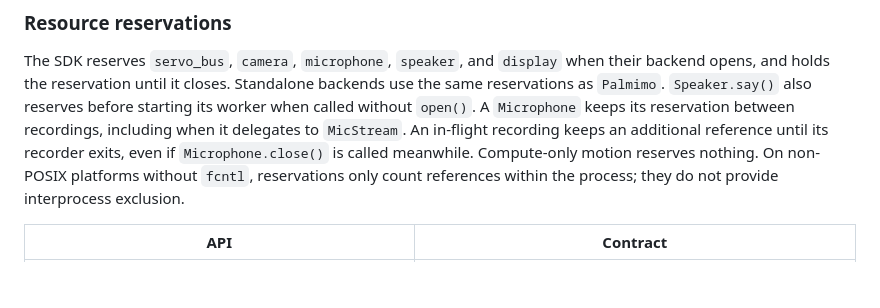
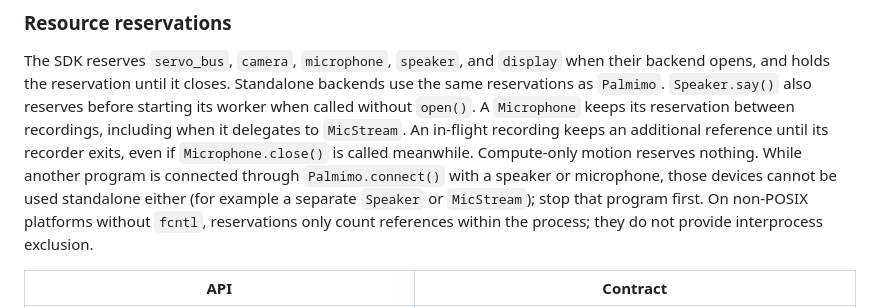
Before and after one commit to Jizai-inc/palmimo-devkit, a Markdown page: doc/reference/api-reference.md, the part around the change. Drawn GitHub-style; blank space fills up the shorter version.

Commit message:
docs(api): note that a connected program also holds its speaker and microphone
Co-Authored-By: Claude Opus 5.5 <noreply@anthropic.com>
Claude-Session: https://claude.ai/code/session_014wAi4sJnXMHKMxye8ZSHmy

```diff
--- a/doc/reference/api-reference.md
+++ b/doc/reference/api-reference.md
@@ -384,6 +384,7 @@ its reservation between recordings, including when it delegates to `MicStream`.
 An in-flight recording keeps an additional reference until its recorder exits,
 even if `Microphone.close()` is called meanwhile.
 Compute-only motion reserves nothing.
+While another program is connected through `Palmimo.connect()` with a speaker or microphone, those devices cannot be used standalone either (for example a separate `Speaker` or `MicStream`); stop that program first.
 On non-POSIX platforms without `fcntl`, reservations only count references within the process; they do not provide interprocess exclusion.
 
 | API | Contract |
```
